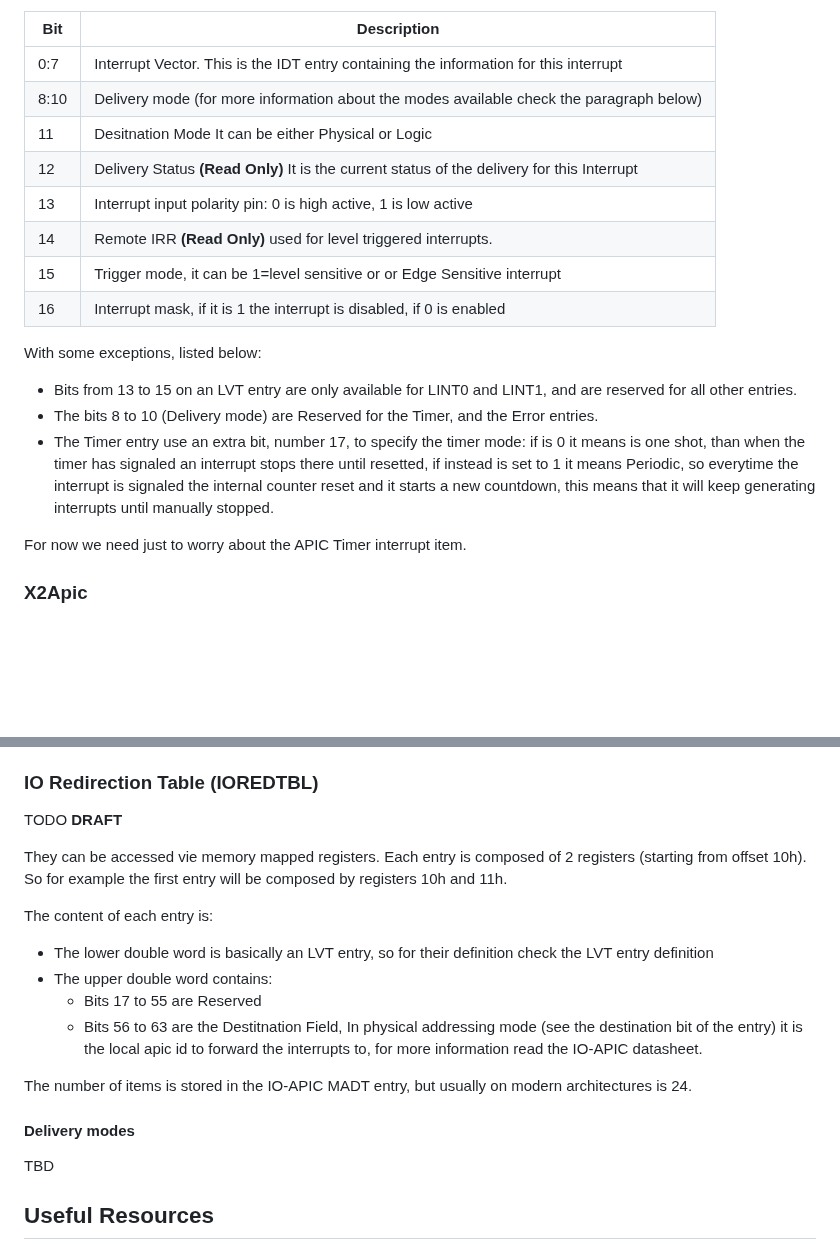
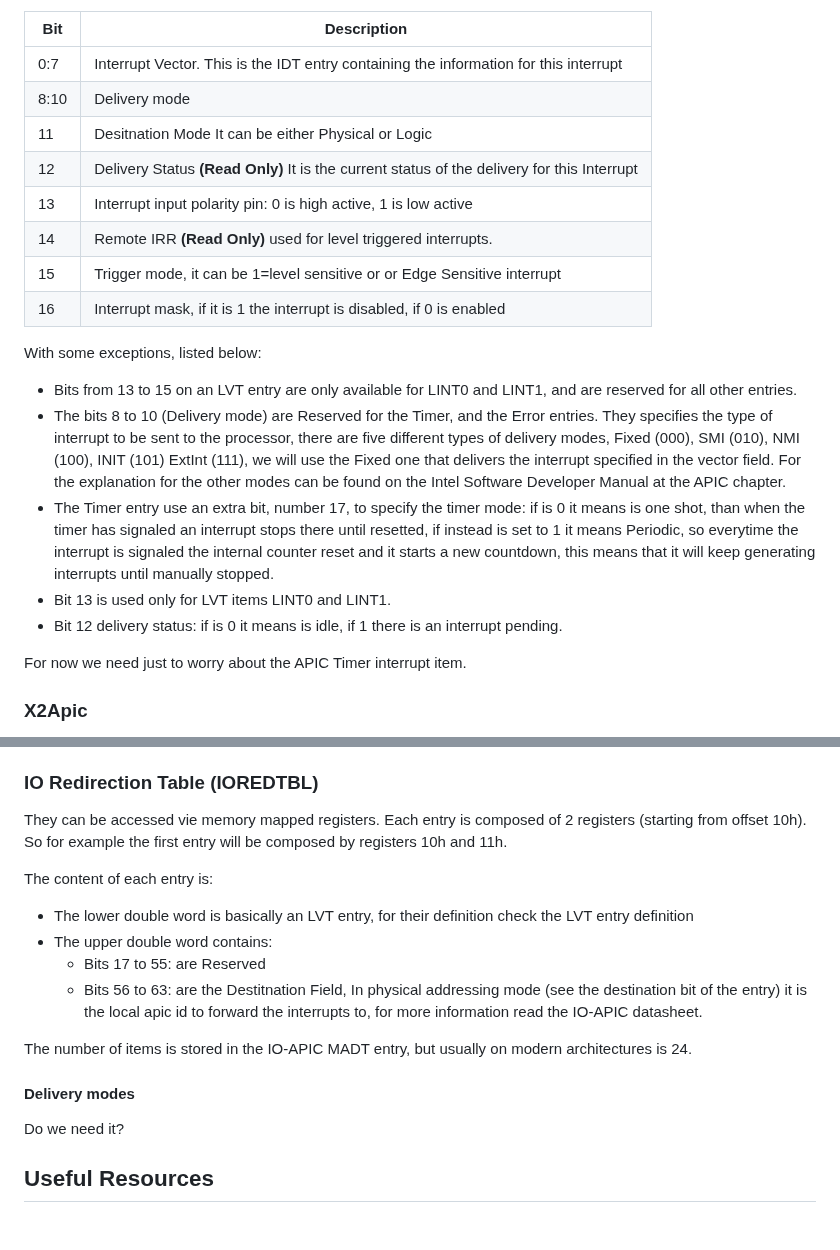
Before and after one commit to dreamportdev/Osdev-Notes, a Markdown page: 98_Drivers/APIC.md, 2 parts joined by grey strips. GitHub-like rendering; blank space fills up the shorter version.

Commit message:
Expand ioapic

```diff
--- a/98_Drivers/APIC.md
+++ b/98_Drivers/APIC.md
@@ -121,7 +121,7 @@ Every entry of the LVT has the following information:
 | Bit      |  Description                                                                                 |
 |----------|----------------------------------------------------------------------------------------------|
 | 0:7      |  Interrupt Vector. This is the IDT entry containing the information for this interrupt       |
-| 8:10     |  Delivery mode (for more information about the modes available check the paragraph below)    |
+| 8:10     |  Delivery mode                                                                               |
 | 11       |  Desitnation Mode It can be either Physical or Logic                                         |
 | 12       |  Delivery Status **(Read Only)** It is the current status of the delivery for this Interrupt |
 | 13       |  Interrupt input polarity pin: 0 is high active, 1 is low active                             |
@@ -132,8 +132,11 @@ Every entry of the LVT has the following information:
 With some exceptions, listed below:
 
 * Bits from 13 to 15 on an LVT entry are only available for LINT0 and LINT1, and are reserved for all other entries.
-* The bits 8 to 10 (Delivery mode) are Reserved for the Timer, and the Error entries.
+* The bits 8 to 10 (Delivery mode) are Reserved for the Timer, and the Error entries. They specifies the type of interrupt to be sent to the processor, there are five different types of delivery modes, Fixed (000), SMI (010), NMI (100), INIT (101) ExtInt (111), we will use the Fixed one that delivers the interrupt specified in the vector field. For the explanation for the other modes can be found on the Intel Software Developer Manual at the APIC chapter.
 * The Timer entry use an extra bit, number 17, to specify the timer mode: if is 0 it means is one shot, than when the timer has signaled an interrupt stops there until resetted, if instead is set to 1 it means Periodic, so everytime the interrupt is signaled the internal counter reset and it starts a new countdown, this means that it will keep generating interrupts until manually stopped.
+* Bit 13 is used only for LVT items LINT0 and LINT1.
+* Bit 12 delivery status: if is 0 it means is idle, if 1 there is an interrupt pending.
+
 
 For now we need just to worry about the APIC Timer interrupt item.
 
@@ -265,23 +268,20 @@ Flags are defined as follows:
 
 ### IO Redirection Table (IOREDTBL)
 
-TODO **DRAFT**
-
 They can be accessed vie memory mapped registers. Each entry is composed of 2 registers (starting from offset 10h). So for example the first entry will be composed by registers 10h and 11h.
 
 The content of each entry is:
 
-* The lower double word is basically an LVT entry, so for their definition check the LVT entry definition
+* The lower double word is basically an LVT entry, for their definition check the LVT entry definition
 * The upper double word contains:
-    - Bits 17 to 55 are Reserved
-    - Bits 56 to 63 are the Destitnation Field, In physical addressing mode (see the destination bit of the entry) it is the local apic id to forward the interrupts to, for more information read the IO-APIC datasheet.
+    - Bits 17 to 55: are Reserved
+    - Bits 56 to 63: are the Destitnation Field, In physical addressing mode (see the destination bit of the entry) it is the local apic id to forward the interrupts to, for more information read the IO-APIC datasheet.
 
 The number of items is stored in the IO-APIC MADT entry, but usually on modern architectures is 24.
 
-
 #### Delivery modes
 
- TBD
+ Do we need it?
 
 ## Useful Resources
 
```
